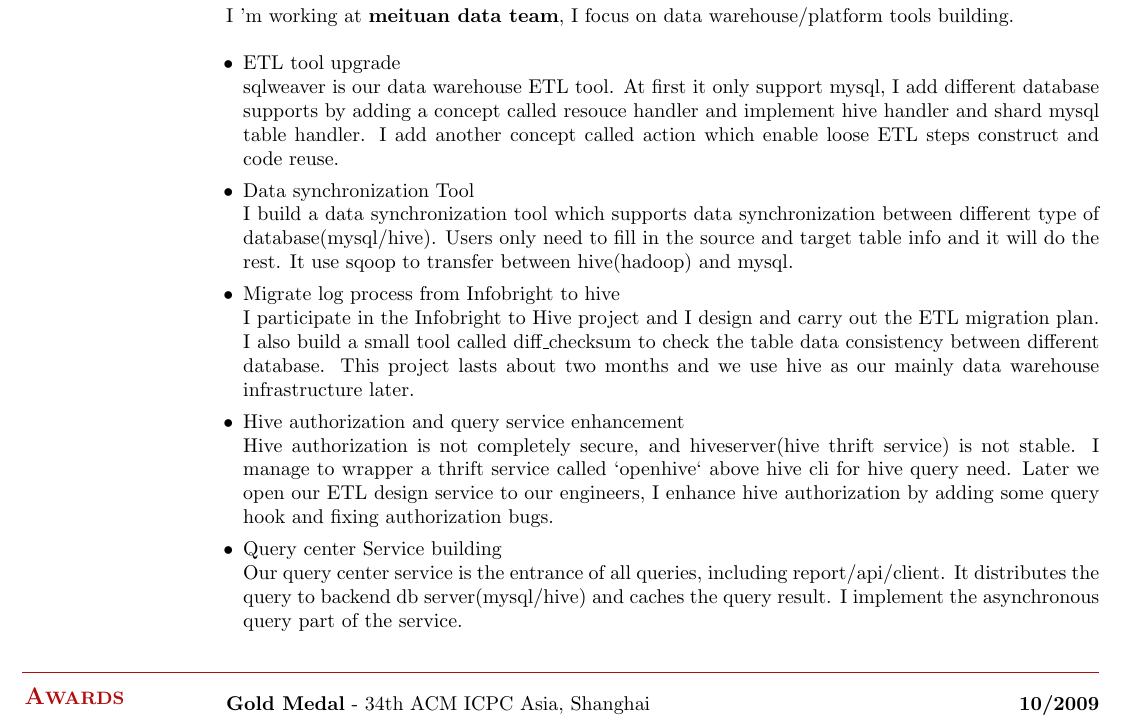
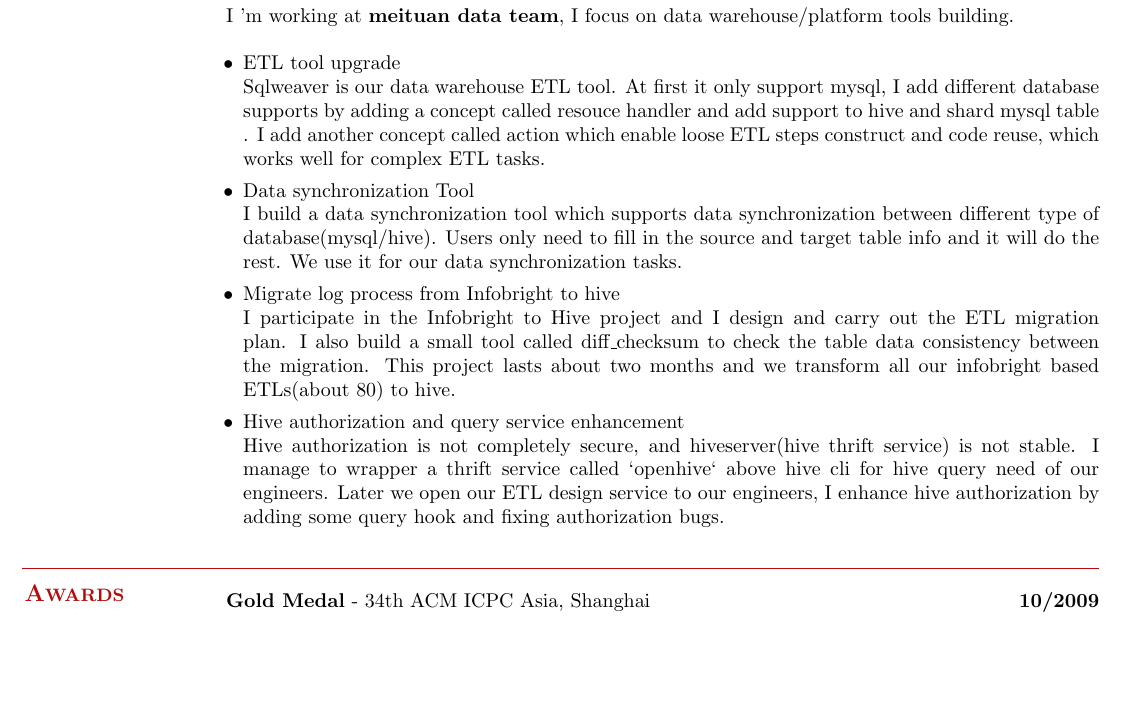
Before and after one commit to code6/playground, a LaTeX CV (resume/cv_latex/v2/code6_v2.tex): part of the page, cut so that both start at the same text, the shorter picture padded with empty space. Compiled offline with pdfLaTeX.

Commit message:
resume update

```diff
--- a/resume/cv_latex/v2/code6_v2.tex
+++ b/resume/cv_latex/v2/code6_v2.tex
@@ -58,15 +58,13 @@
 
     \begin{itemize}[leftmargin=3mm]
         \item ETL tool upgrade\\
-      sqlweaver is our data warehouse ETL tool. At first it only support mysql, I add different database supports by adding a concept called resouce handler and implement hive handler and shard mysql table handler. I add another concept called action which enable loose ETL steps construct and code reuse.
+      Sqlweaver is our data warehouse ETL tool. At first it only support mysql, I add different database supports by adding a concept called resouce handler and add support to hive and shard mysql table . I add another concept called action which enable loose ETL steps construct and code reuse, which works well for complex ETL tasks.
         \item Data synchronization Tool\\
-    I build a data synchronization tool which supports data synchronization between different type of database(mysql/hive). Users only need to fill in the source and target table info and it will do the rest. It use sqoop to transfer between hive(hadoop) and mysql.
+    I build a data synchronization tool which supports data synchronization between different type of database(mysql/hive). Users only need to fill in the source and target table info and it will do the rest. We use it for our data synchronization tasks.
         \item Migrate log process from Infobright to hive\\
-        I participate in the Infobright to Hive project and I design and carry out the ETL migration plan. I also build a small tool called diff\_checksum to check the table data consistency between different database. This project lasts about two months and we use hive as our mainly data warehouse infrastructure later.
+        I participate in the Infobright to Hive project and I design and carry out the ETL migration plan. I also build a small tool called diff\_checksum to check the table data consistency between the migration. This project lasts about two months and we transform all our infobright based ETLs(about 80) to hive.
         \item Hive authorization and query service enhancement\\
-        Hive authorization is not completely secure, and hiveserver(hive thrift service) is not stable. I manage to wrapper a thrift service called `openhive` above hive cli for hive query need. Later we open our ETL design service to our engineers, I enhance hive authorization by adding some query hook and fixing authorization bugs.
-        \item Query center Service building\\
-        Our query center service is the entrance of all queries, including report/api/client. It distributes the query to backend db server(mysql/hive) and caches the query result. I implement the asynchronous query part of the service.
+        Hive authorization is not completely secure, and hiveserver(hive thrift service) is not stable. I manage to wrapper a thrift service called `openhive` above hive cli for hive query need of our engineers. Later we open our ETL design service to our engineers, I enhance hive authorization by adding some query hook and fixing authorization bugs.
 
 \iffalse
         \item upgrade hive version in production
```
Also changed, not shown: resume/cv_md/code6_en.md (+5 -4 lines), resume/cv_latex/v2/code6_v2.pdf.
